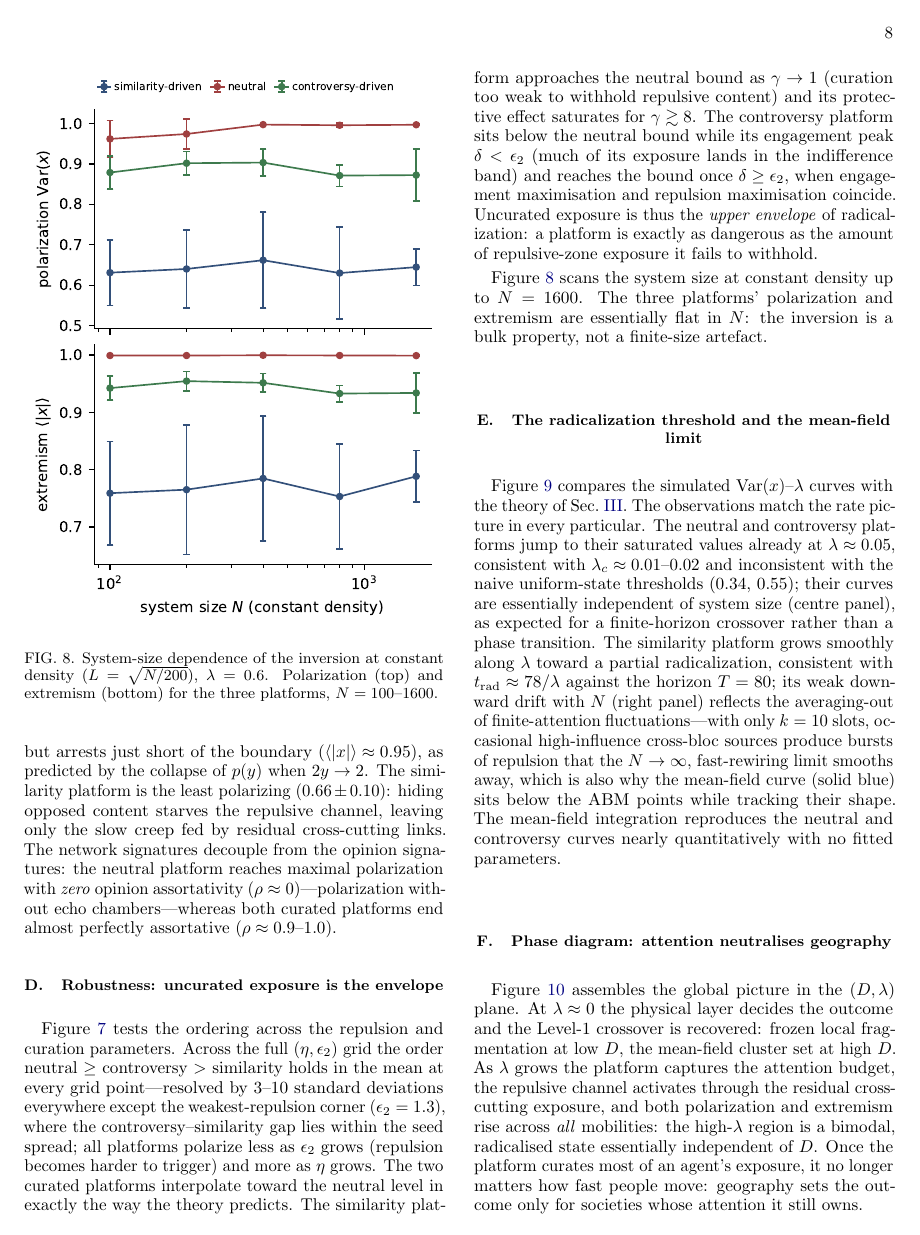
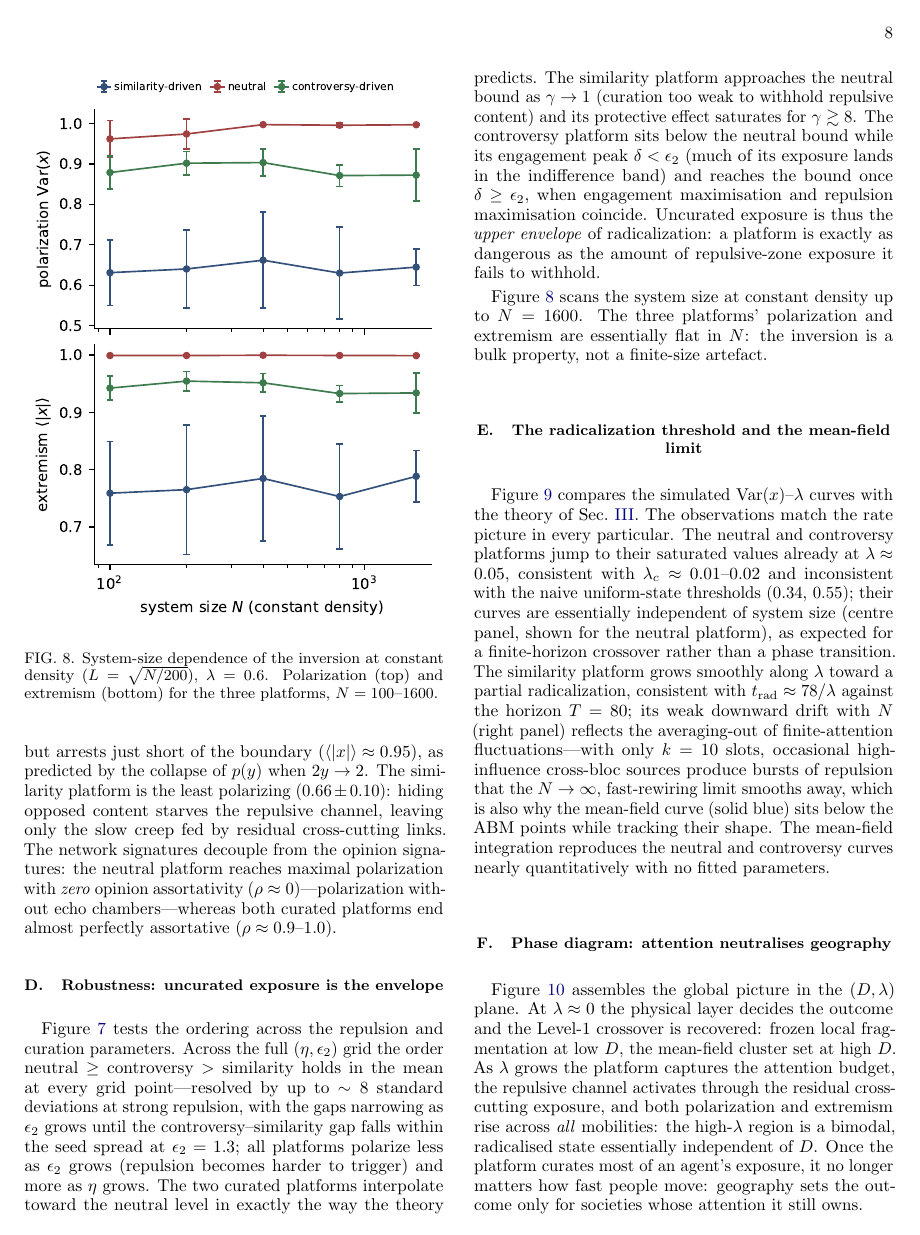
Before and after one commit to REsteche/social-modeling, a LaTeX paper (paper/main.tex): page 8 of 11. Compiled offline with pdfLaTeX.

Commit message:
Final referee pass: fix sd claim, Level-5 repulsion scope, and four wording defects

```diff
--- a/paper/main.tex
+++ b/paper/main.tex
@@ -699,9 +700,10 @@ chambers---whereas both curated platforms end almost perfectly assortative
 Figure~\ref{fig:robustness} tests the ordering across the repulsion and
 curation parameters. Across the full $(\eta, \epsilon_2)$ grid the order
 neutral $\ge$ controversy $>$ similarity holds in the mean at every grid
-point---resolved by $3$--$10$ standard deviations everywhere except the
-weakest-repulsion corner ($\epsilon_2 = 1.3$), where the
-controversy--similarity gap lies within the seed spread; all platforms
+point---resolved by up to $\sim 8$ standard deviations at strong
+repulsion, with the gaps narrowing as $\epsilon_2$ grows until the
+controversy--similarity gap falls within the seed spread at
+$\epsilon_2 = 1.3$; all platforms
 polarize less as $\epsilon_2$ grows (repulsion becomes harder to trigger)
 and more as $\eta$ grows. The two curated platforms interpolate toward the
 neutral level in exactly the way the theory predicts. The similarity
@@ -743,7 +745,8 @@ particular. The neutral and controversy platforms jump to their saturated
 values already at $\lambda \approx 0.05$, consistent with
 $\lambda_c \approx 0.01$--$0.02$ and inconsistent with the naive uniform-state
 thresholds ($0.34$, $0.55$); their curves are essentially independent of
-system size (centre panel), as expected for a finite-horizon crossover
+system size (centre panel, shown for the neutral platform), as expected
+for a finite-horizon crossover
 rather than a phase transition. The similarity platform grows smoothly
 along $\lambda$ toward a partial radicalization, consistent with
 $t_{\mathrm{rad}} \approx 78/\lambda$ against the horizon $T = 80$; its
```
Also changed, not shown: paper/mainNotes.bib (added, +2 -0 lines), paper/main.pdf, paper/main.tex (13 more changed lines).
